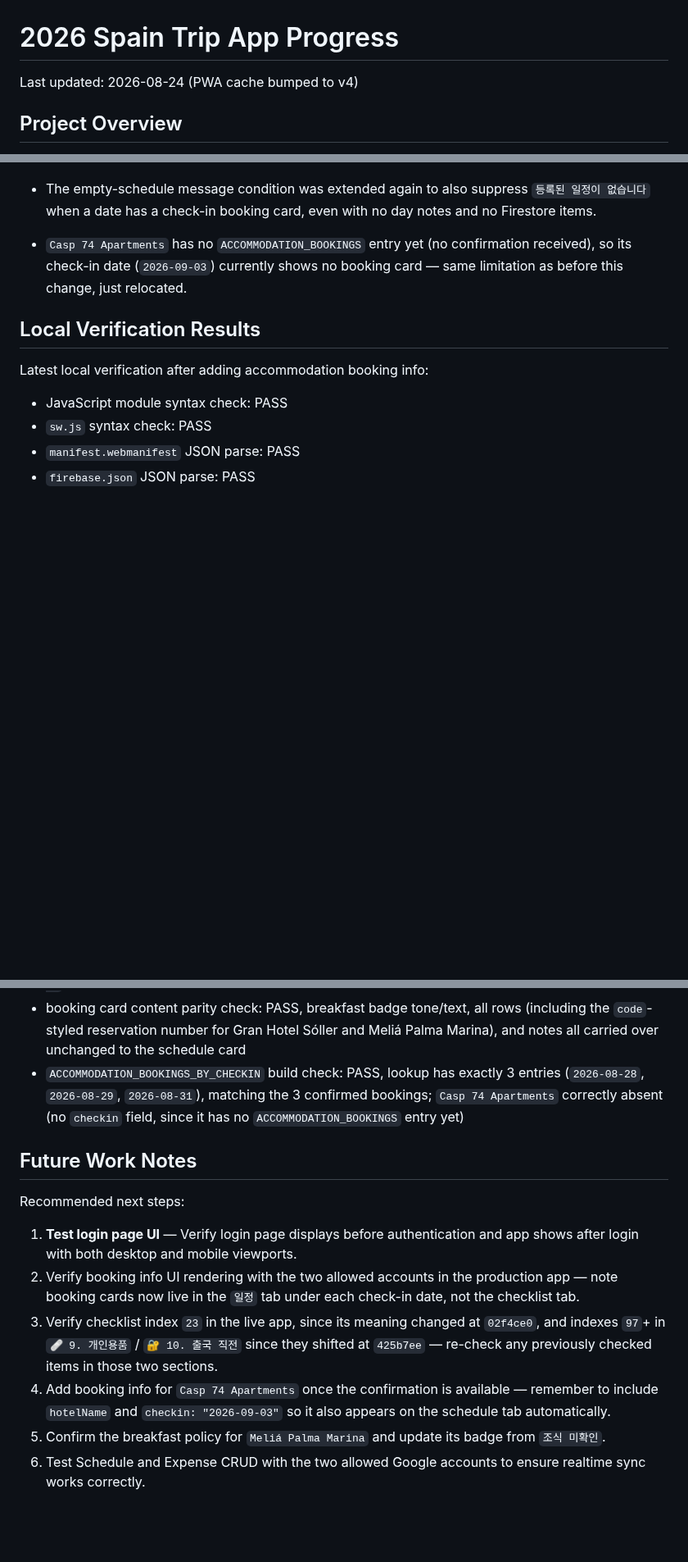
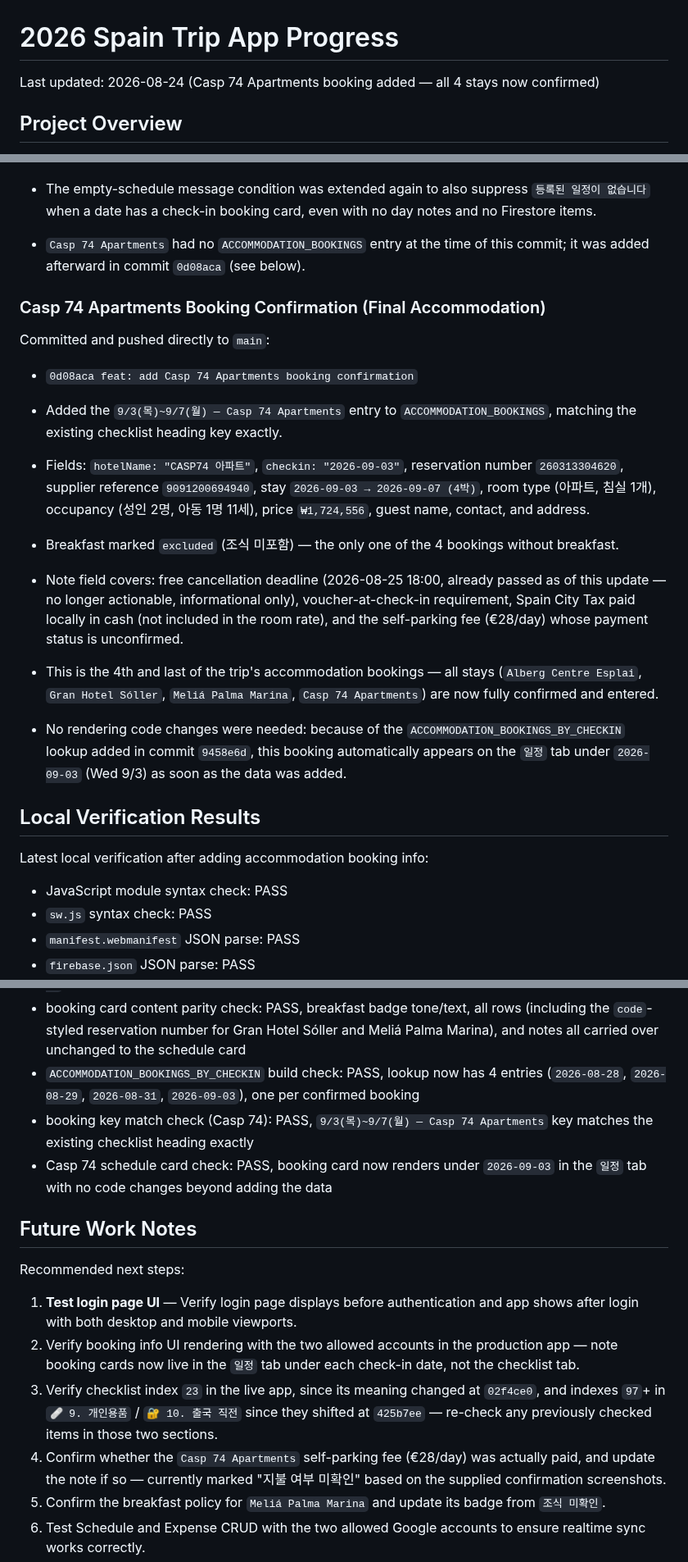
Before and after one commit to recoverlee/2026-spain-trip, a Markdown page: progress.md, 3 parts joined by grey strips. Shown at 82% size. GitHub-like rendering; blank space fills up the shorter version.

Commit message:
docs: record Casp 74 Apartments booking — all 4 accommodations confirmed

```diff
--- a/progress.md
+++ b/progress.md
@@ -1,6 +1,6 @@
 # 2026 Spain Trip App Progress
 
-Last updated: 2026-08-24 (PWA cache bumped to v4)
+Last updated: 2026-08-24 (Casp 74 Apartments booking added — all 4 stays now confirmed)
 
 ## Project Overview
 
@@ -534,7 +533,20 @@ Committed and pushed directly to `main`:
 - `renderChecklist()` no longer renders a booking card under the accommodation `h3` heading; the heading text and its Google Maps link are unchanged, only the detailed card was removed.
 - `renderSchedule()` now renders that date's booking card (breakfast badge, all rows including the `code`-styled reservation number, and the note) directly under the date header, above any `SCHEDULE_DAY_NOTES` cards and the Firestore-backed item list. The markup is inlined as an HTML string (reusing `.booking-card`/`.booking-rows`/`.booking-badge` styling) since `renderSchedule()` builds strings, unlike the checklist's DOM-based `createBookingCard()`.
 - The empty-schedule message condition was extended again to also suppress `등록된 일정이 없습니다` when a date has a check-in booking card, even with no day notes and no Firestore items.
-- `Casp 74 Apartments` has no `ACCOMMODATION_BOOKINGS` entry yet (no confirmation received), so its check-in date (`2026-09-03`) currently shows no booking card — same limitation as before this change, just relocated.
+- `Casp 74 Apartments` had no `ACCOMMODATION_BOOKINGS` entry at the time of this commit; it was added afterward in commit `0d08aca` (see below).
+
+### Casp 74 Apartments Booking Confirmation (Final Accommodation)
+
+Committed and pushed directly to `main`:
+
+- `0d08aca feat: add Casp 74 Apartments booking confirmation`
+
+- Added the `9/3(목)~9/7(월) — Casp 74 Apartments` entry to `ACCOMMODATION_BOOKINGS`, matching the existing checklist heading key exactly.
+- Fields: `hotelName: "CASP74 아파트"`, `checkin: "2026-09-03"`, reservation number `260313304620`, supplier reference `9091200694940`, stay `2026-09-03 → 2026-09-07 (4박)`, room type (아파트, 침실 1개), occupancy (성인 2명, 아동 1명 11세), price `₩1,724,556`, guest name, contact, and address.
+- Breakfast marked `excluded` (조식 미포함) — the only one of the 4 bookings without breakfast.
+- Note field covers: free cancellation deadline (2026-08-25 18:00, already passed as of this update — no longer actionable, informational only), voucher-at-check-in requirement, Spain City Tax paid locally in cash (not included in the room rate), and the self-parking fee (€28/day) whose payment status is unconfirmed.
+- This is the 4th and last of the trip's accommodation bookings — all stays (`Alberg Centre Esplai`, `Gran Hotel Sóller`, `Meliá Palma Marina`, `Casp 74 Apartments`) are now fully confirmed and entered.
+- No rendering code changes were needed: because of the `ACCOMMODATION_BOOKINGS_BY_CHECKIN` lookup added in commit `9458e6d`, this booking automatically appears on the `일정` tab under `2026-09-03` (Wed 9/3) as soon as the data was added.
 
 ## Local Verification Results
 
@@ -583,7 +595,9 @@ Latest local verification after adding accommodation booking info:
 - empty-schedule message check: PASS, `2026-08-28` (3 day-note cards, 0 Firestore items) no longer shows `등록된 일정이 없습니다`; a date with neither still shows it
 - booking card relocation check: PASS, checklist accommodation headings no longer render a booking card; `일정` tab shows the correct booking card under `2026-08-28`, `2026-08-29`, and `2026-08-31` (the three confirmed check-in dates)
 - booking card content parity check: PASS, breakfast badge tone/text, all rows (including the `code`-styled reservation number for Gran Hotel Sóller and Meliá Palma Marina), and notes all carried over unchanged to the schedule card
-- `ACCOMMODATION_BOOKINGS_BY_CHECKIN` build check: PASS, lookup has exactly 3 entries (`2026-08-28`, `2026-08-29`, `2026-08-31`), matching the 3 confirmed bookings; `Casp 74 Apartments` correctly absent (no `checkin` field, since it has no `ACCOMMODATION_BOOKINGS` entry yet)
+- `ACCOMMODATION_BOOKINGS_BY_CHECKIN` build check: PASS, lookup now has 4 entries (`2026-08-28`, `2026-08-29`, `2026-08-31`, `2026-09-03`), one per confirmed booking
+- booking key match check (Casp 74): PASS, `9/3(목)~9/7(월) — Casp 74 Apartments` key matches the existing checklist heading exactly
+- Casp 74 schedule card check: PASS, booking card now renders under `2026-09-03` in the `일정` tab with no code changes beyond adding the data
 
 ## Future Work Notes
 
@@ -592,7 +606,7 @@ Recommended next steps:
 1. **Test login page UI** — Verify login page displays before authentication and app shows after login with both desktop and mobile viewports.
 2. Verify booking info UI rendering with the two allowed accounts in the production app — note booking cards now live in the `일정` tab under each check-in date, not the checklist tab.
 3. Verify checklist index `23` in the live app, since its meaning changed at `02f4ce0`, and indexes `97`+ in `🩹 9. 개인용품` / `🔐 10. 출국 직전` since they shifted at `425b7ee` — re-check any previously checked items in those two sections.
-4. Add booking info for `Casp 74 Apartments` once the confirmation is available — remember to include `hotelName` and `checkin: "2026-09-03"` so it also appears on the schedule tab automatically.
+4. Confirm whether the `Casp 74 Apartments` self-parking fee (€28/day) was actually paid, and update the note if so — currently marked "지불 여부 미확인" based on the supplied confirmation screenshots.
 5. Confirm the breakfast policy for `Meliá Palma Marina` and update its badge from `조식 미확인`.
 6. Test Schedule and Expense CRUD with the two allowed Google accounts to ensure realtime sync works correctly.
 7. Confirm whether seed schedule items should be added automatically or entered manually in the app.
```
Also changed, not shown: other parts of progress.md (+2 -3 lines).
